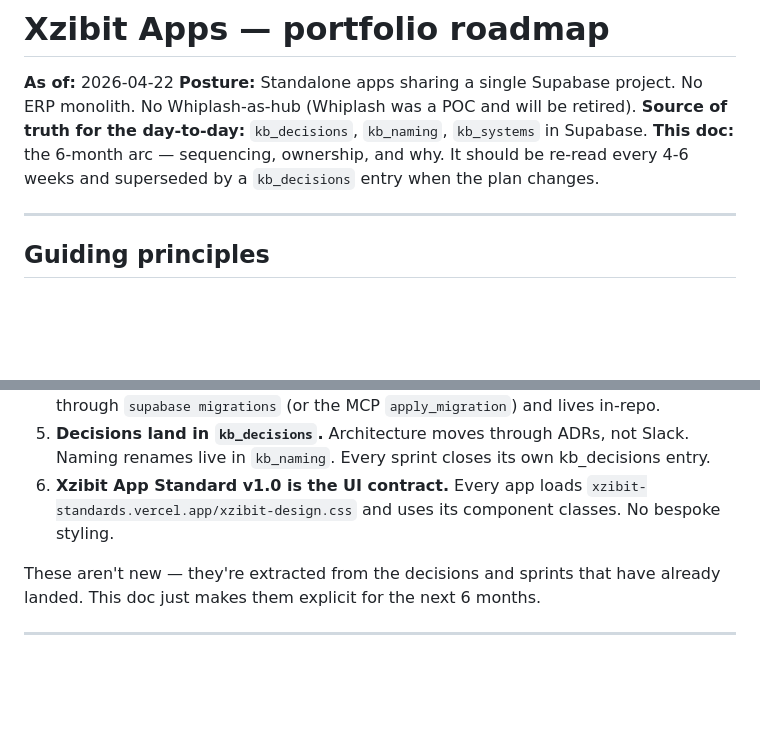
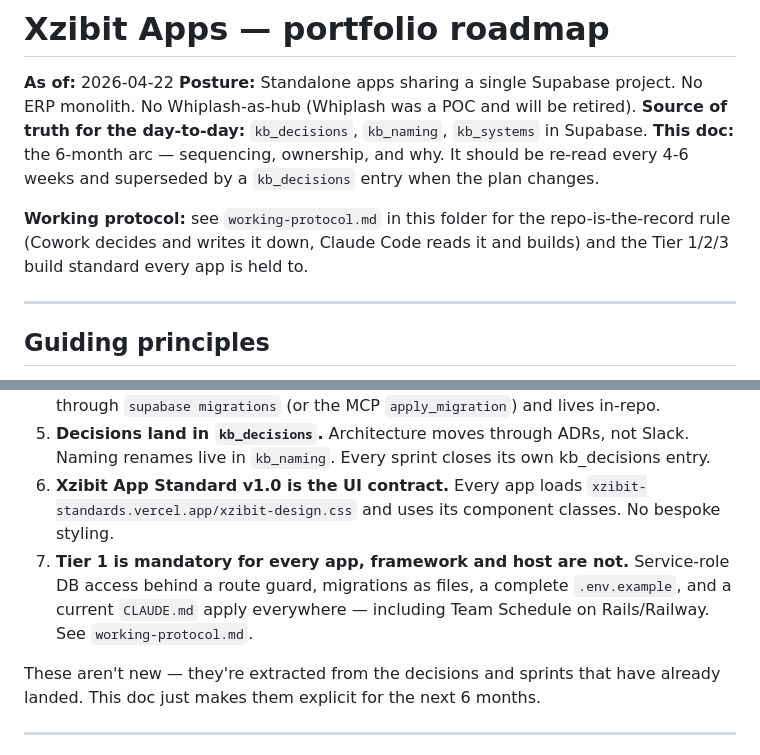
Before and after one commit to xzibit-apps/standards, a Markdown page: docs/architecture/portfolio-roadmap.md, 2 parts joined by grey strips. Rendered like a GitHub page; blank space fills up the shorter version.

Commit message:
docs: point portfolio-roadmap at the working protocol
Cross-reference in the header plus a seventh guiding principle: Tier 1 applies
everywhere — including Team Schedule on Rails/Railway — while framework and
host do not.

Without this the protocol is committed but unreachable from the document people
actually start at.

Co-Authored-By: Claude Opus 5 <noreply@anthropic.com>

```diff
--- a/docs/architecture/portfolio-roadmap.md
+++ b/docs/architecture/portfolio-roadmap.md
@@ -4,6 +4,8 @@
 **Posture:** Standalone apps sharing a single Supabase project. No ERP monolith. No Whiplash-as-hub (Whiplash was a POC and will be retired).
 **Source of truth for the day-to-day:** `kb_decisions`, `kb_naming`, `kb_systems` in Supabase.
 **This doc:** the 6-month arc — sequencing, ownership, and why. It should be re-read every 4-6 weeks and superseded by a `kb_decisions` entry when the plan changes.
+
+**Working protocol:** see `working-protocol.md` in this folder for the repo-is-the-record rule (Cowork decides and writes it down, Claude Code reads it and builds) and the Tier 1/2/3 build standard every app is held to.
 
 ---
 
@@ -15,6 +17,7 @@
 4. **Additive migrations, reversible.** No destructive changes. Every migration goes through `supabase migrations` (or the MCP `apply_migration`) and lives in-repo.
 5. **Decisions land in `kb_decisions`.** Architecture moves through ADRs, not Slack. Naming renames live in `kb_naming`. Every sprint closes its own kb_decisions entry.
 6. **Xzibit App Standard v1.0 is the UI contract.** Every app loads `xzibit-standards.vercel.app/xzibit-design.css` and uses its component classes. No bespoke styling.
+7. **Tier 1 is mandatory for every app, framework and host are not.** Service-role DB access behind a route guard, migrations as files, a complete `.env.example`, and a current `CLAUDE.md` apply everywhere — including Team Schedule on Rails/Railway. See `working-protocol.md`.
 
 These aren't new — they're extracted from the decisions and sprints that have already landed. This doc just makes them explicit for the next 6 months.
 
```
